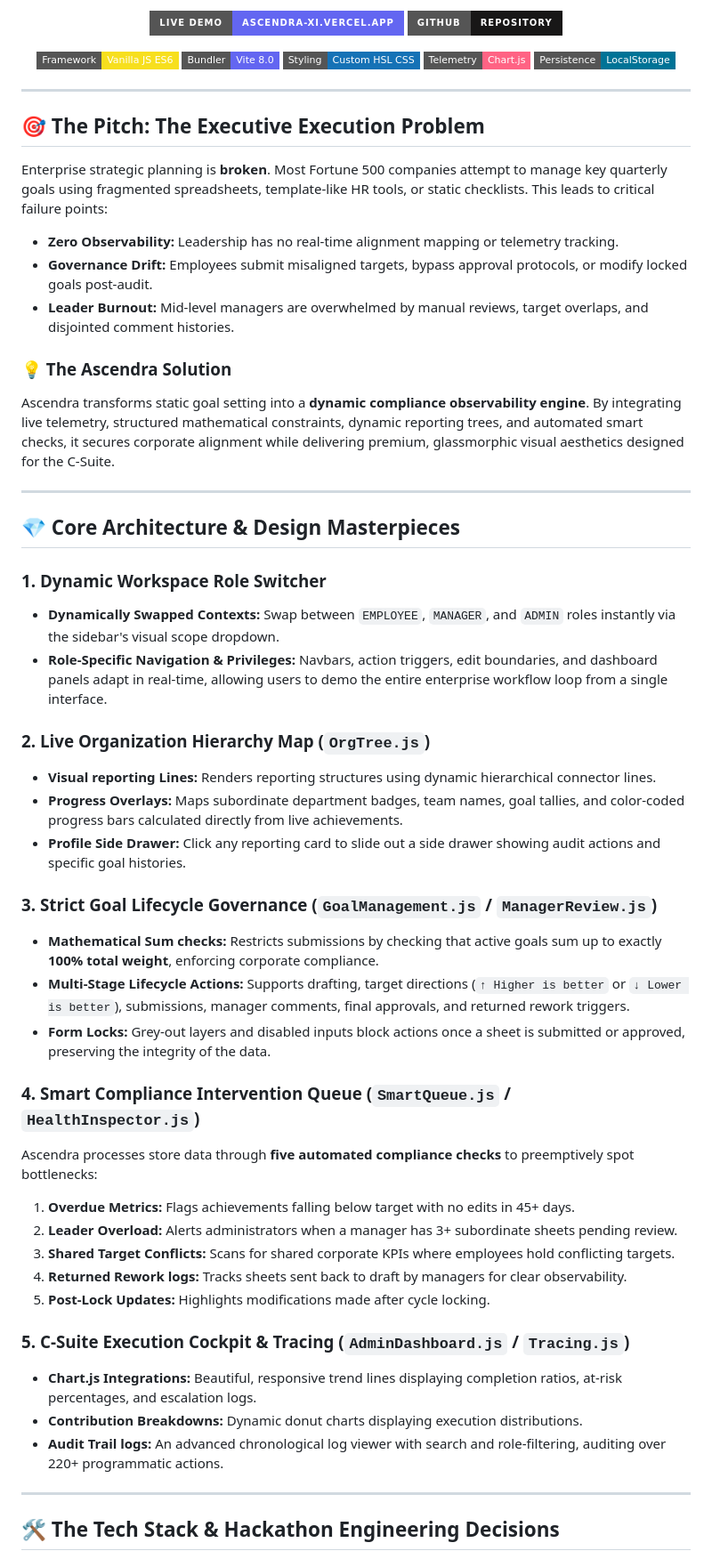
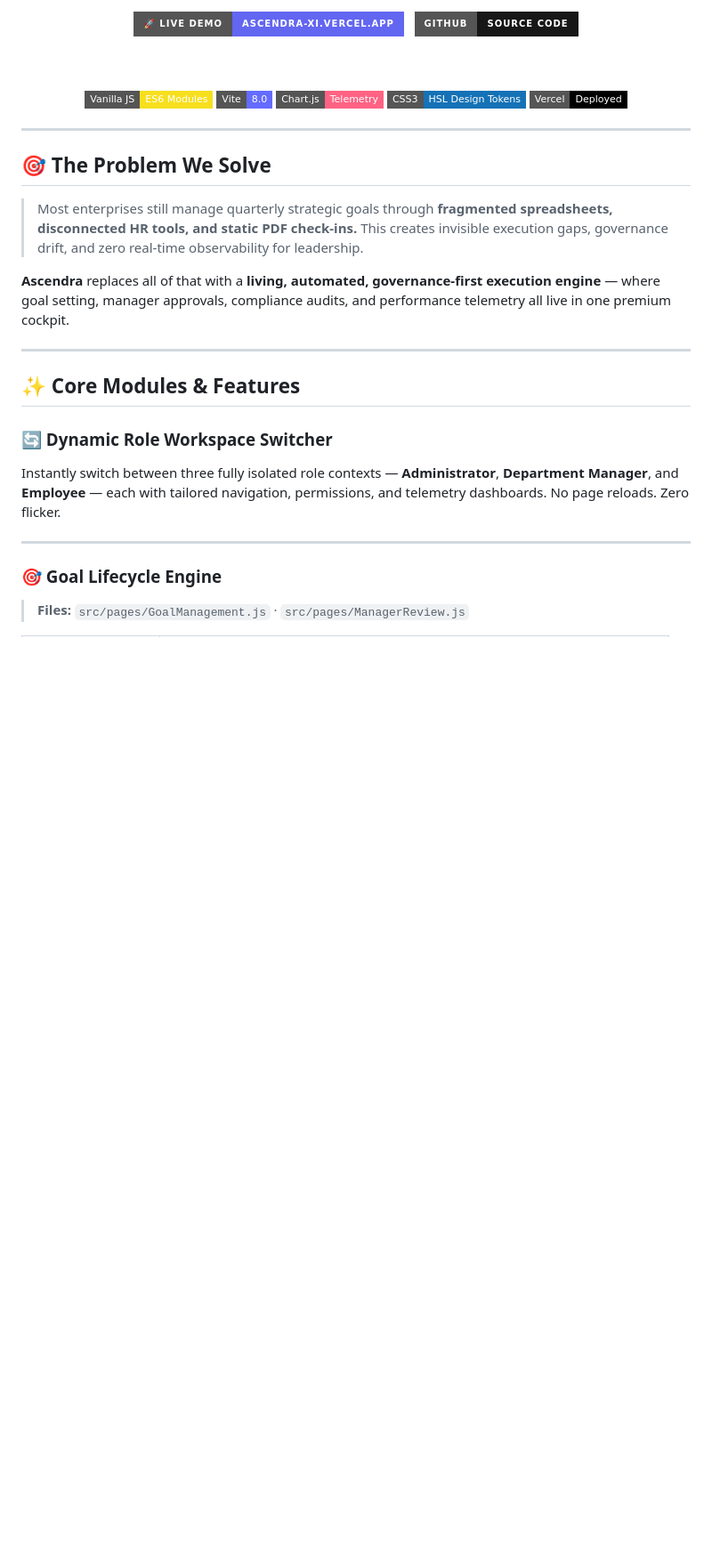
Before and after one commit to Laukikrathod2007/Ascendra, a Markdown page: README.md, the part around the change printed below. Shown: that part at 89% size. GitHub-like rendering; badges without logos; blank space fills up the shorter version.

Commit message:
docs: ultimate hackathon README with brand logo, feature matrix, architecture & deploy guide

```diff
--- a/README.md
+++ b/README.md
@@ -16,63 +16,38 @@
   <a href="https://ascendra-xi.vercel.app/">
-    <img src="https://img.shields.io/badge/Live%20Demo-ascendra--xi.vercel.app-6366F1?style=for-the-badge&logo=vercel" alt="Live Demo" />
+    <img src="https://img.shields.io/badge/🚀%20Live%20Demo-ascendra--xi.vercel.app-6366F1?style=for-the-badge" alt="Live Demo" />
   </a>
+  &nbsp;
   <a href="https://github.com/Laukikrathod2007/Ascendra">
-    <img src="https://img.shields.io/badge/GitHub-Repository-181717?style=for-the-badge&logo=github" alt="GitHub Repo" />
+    <img src="https://img.shields.io/badge/GitHub-Source%20Code-181717?style=for-the-badge&logo=github" alt="GitHub" />
   </a>
-</p>
 
-<p align="center">
-  <img src="https://img.shields.io/badge/Framework-Vanilla_JS_ES6-F7DF1E?style=flat-square&logo=javascript" alt="Vanilla JS" />
-  <img src="https://img.shields.io/badge/Bundler-Vite_8.0-6366F1?style=flat-square&logo=vite" alt="Vite" />
-  <img src="https://img.shields.io/badge/Styling-Custom_HSL_CSS-1572B6?style=flat-square&logo=css3" alt="CSS3" />
-  <img src="https://img.shields.io/badge/Telemetry-Chart.js-FF6384?style=flat-square&logo=chartdotjs" alt="Chart.js" />
-  <img src="https://img.shields.io/badge/Persistence-LocalStorage-007396?style=flat-square" alt="LocalStorage" />
-</p>
+  <br/><br/>
+
+  <img src="https://img.shields.io/badge/Vanilla_JS-ES6_Modules-F7DF1E?style=flat-square&logo=javascript&logoColor=black" />
+  <img src="https://img.shields.io/badge/Vite-8.0-646CFF?style=flat-square&logo=vite&logoColor=white" />
+  <img src="https://img.shields.io/badge/Chart.js-Telemetry-FF6384?style=flat-square&logo=chartdotjs&logoColor=white" />
+  <img src="https://img.shields.io/badge/CSS3-HSL_Design_Tokens-1572B6?style=flat-square&logo=css3" />
+  <img src="https://img.shields.io/badge/Vercel-Deployed-000000?style=flat-square&logo=vercel" />
+
+</div>
 
 ---
 
-## 🎯 The Pitch: The Executive Execution Problem
+## 🎯 The Problem We Solve
 
-Enterprise strategic planning is **broken**. Most Fortune 500 companies attempt to manage key quarterly goals using fragmented spreadsheets, template-like HR tools, or static checklists. This leads to critical failure points:
-*   **Zero Observability:** Leadership has no real-time alignment mapping or telemetry tracking.
-*   **Governance Drift:** Employees submit misaligned targets, bypass approval protocols, or modify locked goals post-audit.
-*   **Leader Burnout:** Mid-level managers are overwhelmed by manual reviews, target overlaps, and disjointed comment histories.
+> Most enterprises still manage quarterly strategic goals through **fragmented spreadsheets, disconnected HR tools, and static PDF check-ins.** This creates invisible execution gaps, governance drift, and zero real-time observability for leadership.
 
-### 💡 The Ascendra Solution
-Ascendra transforms static goal setting into a **dynamic compliance observability engine**. By integrating live telemetry, structured mathematical constraints, dynamic reporting trees, and automated smart checks, it secures corporate alignment while delivering premium, glassmorphic visual aesthetics designed for the C-Suite.
+**Ascendra** replaces all of that with a **living, automated, governance-first execution engine** — where goal setting, manager approvals, compliance audits, and performance telemetry all live in one premium cockpit.
 
 ---
 
-## 💎 Core Architecture & Design Masterpieces
+## ✨ Core Modules & Features
 
-### 1. Dynamic Workspace Role Switcher
-*   **Dynamically Swapped Contexts:** Swap between `EMPLOYEE`, `MANAGER`, and `ADMIN` roles instantly via the sidebar's visual scope dropdown.
-*   **Role-Specific Navigation & Privileges:** Navbars, action triggers, edit boundaries, and dashboard panels adapt in real-time, allowing users to demo the entire enterprise workflow loop from a single interface.
-
-### 2. Live Organization Hierarchy Map (`OrgTree.js`)
-*   **Visual reporting Lines:** Renders reporting structures using dynamic hierarchical connector lines.
-*   **Progress Overlays:** Maps subordinate department badges, team names, goal tallies, and color-coded progress bars calculated directly from live achievements.
-*   **Profile Side Drawer:** Click any reporting card to slide out a side drawer showing audit actions and specific goal histories.
-
-### 3. Strict Goal Lifecycle Governance (`GoalManagement.js` / `ManagerReview.js`)
-*   **Mathematical Sum checks:** Restricts submissions by checking that active goals sum up to exactly **100% total weight**, enforcing corporate compliance.
-*   **Multi-Stage Lifecycle Actions:** Supports drafting, target directions (`↑ Higher is better` or `↓ Lower is better`), submissions, manager comments, final approvals, and returned rework triggers.
-*   **Form Locks:** Grey-out layers and disabled inputs block actions once a sheet is submitted or approved, preserving the integrity of the data.
-
-### 4. Smart Compliance Intervention Queue (`SmartQueue.js` / `HealthInspector.js`)
-Ascendra processes store data through **five automated compliance checks** to preemptively spot bottlenecks:
-1.  **Overdue Metrics:** Flags achievements falling below target with no edits in 45+ days.
-2.  **Leader Overload:** Alerts administrators when a manager has 3+ subordinate sheets pending review.
-3.  **Shared Target Conflicts:** Scans for shared corporate KPIs where employees hold conflicting targets.
-4.  **Returned Rework logs:** Tracks sheets sent back to draft by managers for clear observability.
-5.  **Post-Lock Updates:** Highlights modifications made after cycle locking.
-
-### 5. C-Suite Execution Cockpit & Tracing (`AdminDashboard.js` / `Tracing.js`)
-*   **Chart.js Integrations:** Beautiful, responsive trend lines displaying completion ratios, at-risk percentages, and escalation logs.
-*   **Contribution Breakdowns:** Dynamic donut charts displaying execution distributions.
-*   **Audit Trail logs:** An advanced chronological log viewer with search and role-filtering, auditing over 220+ programmatic actions.
+### 🔄 Dynamic Role Workspace Switcher
+Instantly switch between three fully isolated role contexts — **Administrator**, **Department Manager**, and **Employee** — each with tailored navigation, permissions, and telemetry dashboards. No page reloads. Zero flicker.
 
 ---
 
-## 🛠️ The Tech Stack & Hackathon Engineering Decisions
+### 🎯 Goal Lifecycle Engine
+> **Files:** `src/pages/GoalManagement.js` · `src/pages/ManagerReview.js`
 
```
Also changed, not shown: other parts of README.md (+199 -45 lines), public/ascendra-logo.png (added).
